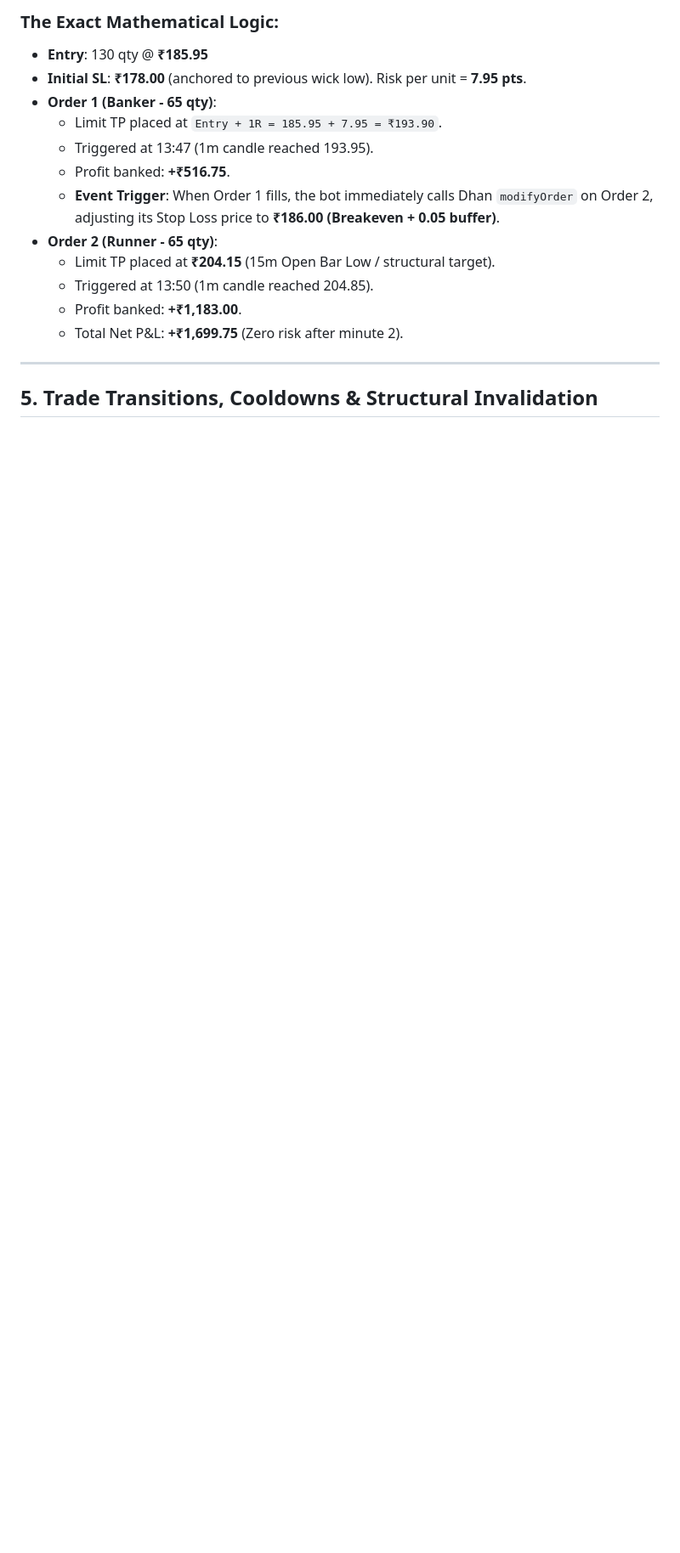
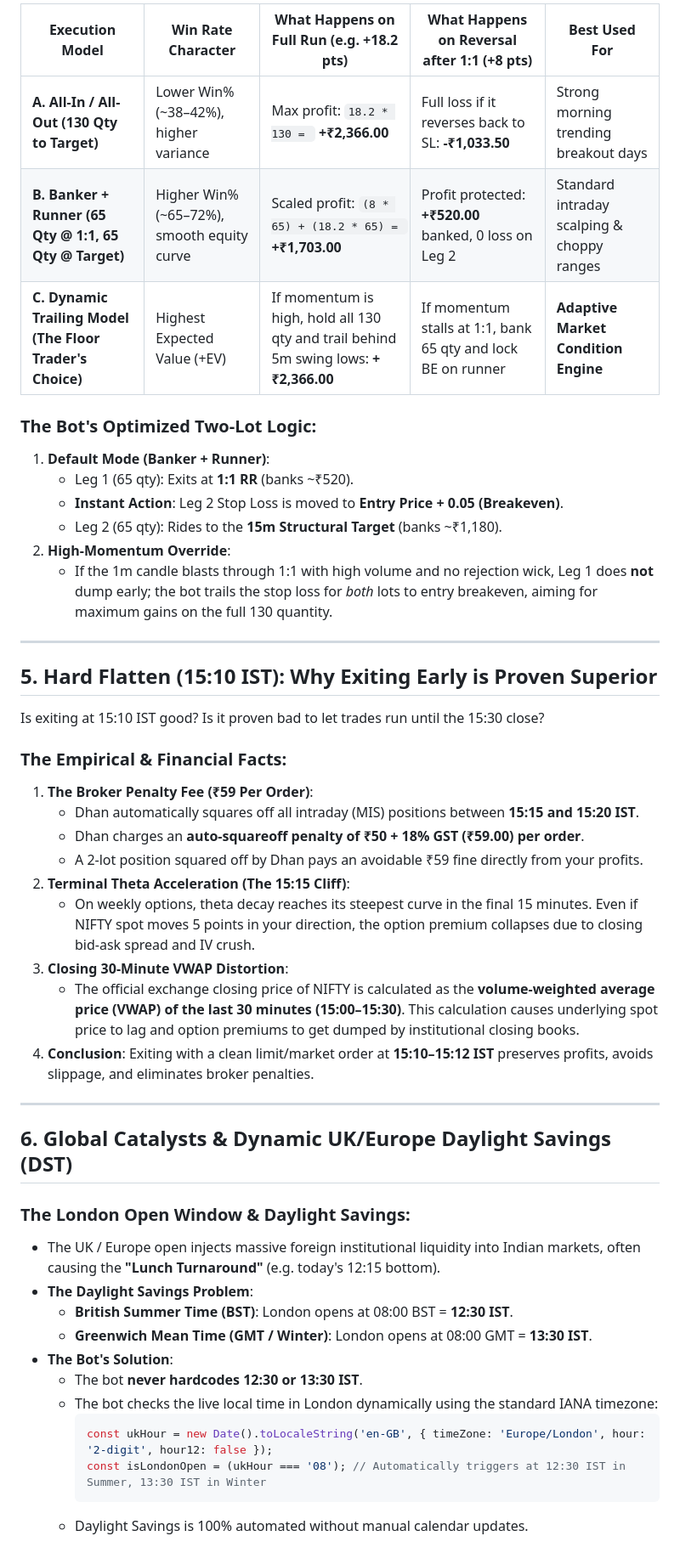
Before and after one commit to ViruSyndrome/TradingSignals, a Markdown page: docs/RED_BAR_TRADER_SPEC.md, the part around one of its changes. Shown at 85% size. Rendered like a GitHub page; blank space fills up the shorter version.

Commit message:
docs: finalize clean numbering and speed optimization in Red Bar Trader Spec

````diff
--- a/docs/RED_BAR_TRADER_SPEC.md
+++ b/docs/RED_BAR_TRADER_SPEC.md
@@ -94,18 +87,50 @@ flowchart LR
 
-### The Exact Mathematical Logic:
-* **Entry**: 130 qty @ **₹185.95**
-* **Initial SL**: **₹178.00** (anchored to previous wick low). Risk per unit = **7.95 pts**.
-* **Order 1 (Banker - 65 qty)**:
-  * Limit TP placed at `Entry + 1R = 185.95 + 7.95 = ₹193.90`.
-  * Triggered at 13:47 (1m candle reached 193.95).
-  * Profit banked: **+₹516.75**.
-  * **Event Trigger**: When Order 1 fills, the bot immediately calls Dhan `modifyOrder` on Order 2, adjusting its Stop Loss price to **₹186.00 (Breakeven + 0.05 buffer)**.
-* **Order 2 (Runner - 65 qty)**:
-  * Limit TP placed at **₹204.15** (15m Open Bar Low / structural target).
-  * Triggered at 13:50 (1m candle reached 204.85).
-  * Profit banked: **+₹1,183.00**.
-  * Total Net P&L: **+₹1,699.75** (Zero risk after minute 2).
+| Execution Model | Win Rate Character | What Happens on Full Run (e.g. +18.2 pts) | What Happens on Reversal after 1:1 (+8 pts) | Best Used For |
+|---|---|---|---|---|
+| **A. All-In / All-Out (130 Qty to Target)** | Lower Win% (~38–42%), higher variance | Max profit: `18.2 * 130 = ` **+₹2,366.00** | Full loss if it reverses back to SL: **-₹1,033.50** | Strong morning trending breakout days |
+| **B. Banker + Runner (65 Qty @ 1:1, 65 Qty @ Target)** | Higher Win% (~65–72%), smooth equity curve | Scaled profit: `(8 * 65) + (18.2 * 65) = ` **+₹1,703.00** | Profit protected: **+₹520.00** banked, 0 loss on Leg 2 | Standard intraday scalping & choppy ranges |
+| **C. Dynamic Trailing Model (The Floor Trader's Choice)** | Highest Expected Value (+EV) | If momentum is high, hold all 130 qty and trail behind 5m swing lows: **+₹2,366.00** | If momentum stalls at 1:1, bank 65 qty and lock BE on runner | **Adaptive Market Condition Engine** |
+
+### The Bot's Optimized Two-Lot Logic:
+1. **Default Mode (Banker + Runner)**:
+   * Leg 1 (65 qty): Exits at **1:1 RR** (banks ~₹520).
+   * **Instant Action**: Leg 2 Stop Loss is moved to **Entry Price + 0.05 (Breakeven)**.
+   * Leg 2 (65 qty): Rides to the **15m Structural Target** (banks ~₹1,180).
+2. **High-Momentum Override**:
+   * If the 1m candle blasts through 1:1 with high volume and no rejection wick, Leg 1 does **not** dump early; the bot trails the stop loss for *both* lots to entry breakeven, aiming for maximum gains on the full 130 quantity.
 
 ---
 
-## 5. Trade Transitions, Cooldowns & Structural Invalidation
+## 5. Hard Flatten (15:10 IST): Why Exiting Early is Proven Superior
+
+Is exiting at 15:10 IST good? Is it proven bad to let trades run until the 15:30 close?
+
+### The Empirical & Financial Facts:
+1. **The Broker Penalty Fee (₹59 Per Order)**:
+   * Dhan automatically squares off all intraday (MIS) positions between **15:15 and 15:20 IST**.
+   * Dhan charges an **auto-squareoff penalty of ₹50 + 18% GST (₹59.00) per order**.
+   * A 2-lot position squared off by Dhan pays an avoidable ₹59 fine directly from your profits.
+2. **Terminal Theta Acceleration (The 15:15 Cliff)**:
+   * On weekly options, theta decay reaches its steepest curve in the final 15 minutes. Even if NIFTY spot moves 5 points in your direction, the option premium collapses due to closing bid-ask spread and IV crush.
+3. **Closing 30-Minute VWAP Distortion**:
+   * The official exchange closing price of NIFTY is calculated as the **volume-weighted average price (VWAP) of the last 30 minutes (15:00–15:30)**. This calculation causes underlying spot price to lag and option premiums to get dumped by institutional closing books.
+4. **Conclusion**: Exiting with a clean limit/market order at **15:10–15:12 IST** preserves profits, avoids slippage, and eliminates broker penalties.
+
+---
+
+## 6. Global Catalysts & Dynamic UK/Europe Daylight Savings (DST)
+
+### The London Open Window & Daylight Savings:
+* The UK / Europe open injects massive foreign institutional liquidity into Indian markets, often causing the **"Lunch Turnaround"** (e.g. today's 12:15 bottom).
+* **The Daylight Savings Problem**:
+  * **British Summer Time (BST)**: London opens at 08:00 BST = **12:30 IST**.
+  * **Greenwich Mean Time (GMT / Winter)**: London opens at 08:00 GMT = **13:30 IST**.
+* **The Bot's Solution**:
+  * The bot **never hardcodes 12:30 or 13:30 IST**.
+  * The bot checks the live local time in London dynamically using the standard IANA timezone:
+    ```javascript
+    const ukHour = new Date().toLocaleString('en-GB', { timeZone: 'Europe/London', hour: '2-digit', hour12: false });
+    const isLondonOpen = (ukHour === '08'); // Automatically triggers at 12:30 IST in Summer, 13:30 IST in Winter
+    ```
+  * Daylight Savings is 100% automated without manual calendar updates.
+
````
Also changed, not shown: other parts of docs/RED_BAR_TRADER_SPEC.md (+29 -43 lines).
